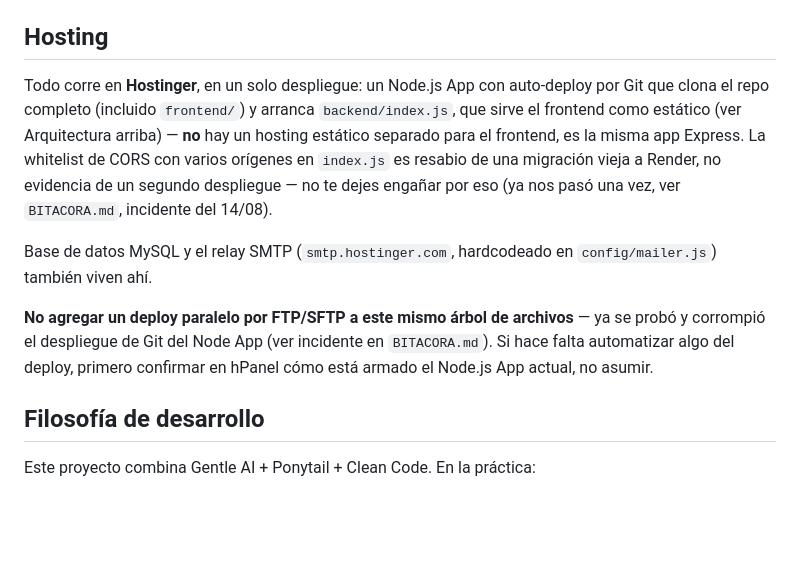
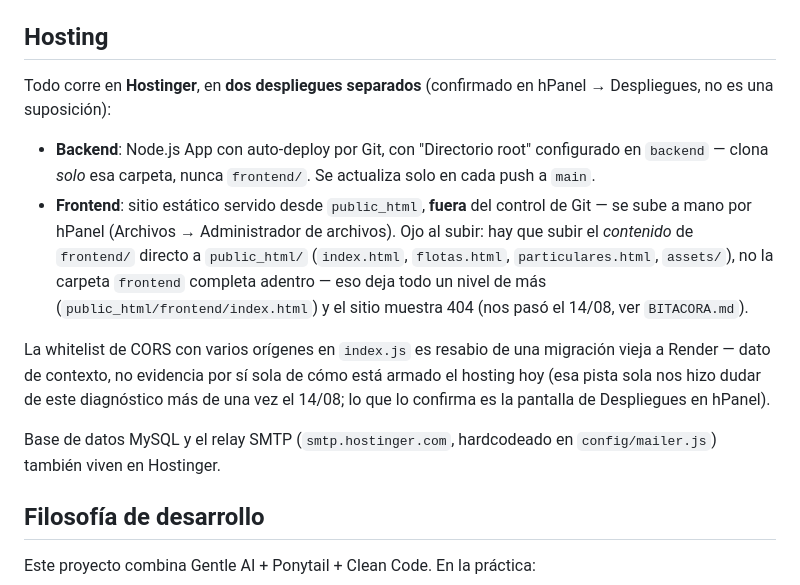
Before and after one commit to Marthinmezaa/cosmos-track, a Markdown page: CLAUDE.md, the part around the change. Drawn GitHub-style; blank space fills up the shorter version.

```diff
--- a/CLAUDE.md
+++ b/CLAUDE.md
@@ -51,11 +51,13 @@ npm run dev       # node --watch index.js (auto-reinicio)
 - `.github/workflows/release-please.yml` — automatiza bumps de versión/releases a partir de Conventional Commits en `main`.
 ## Hosting
 
-Todo corre en **Hostinger**, en un solo despliegue: un Node.js App con auto-deploy por Git que clona el repo completo (incluido `frontend/`) y arranca `backend/index.js`, que sirve el frontend como estático (ver Arquitectura arriba) — **no** hay un hosting estático separado para el frontend, es la misma app Express. La whitelist de CORS con varios orígenes en `index.js` es resabio de una migración vieja a Render, no evidencia de un segundo despliegue — no te dejes engañar por eso (ya nos pasó una vez, ver `BITACORA.md`, incidente del 14/08).
+Todo corre en **Hostinger**, en **dos despliegues separados** (confirmado en hPanel → Despliegues, no es una suposición):
+- **Backend**: Node.js App con auto-deploy por Git, con "Directorio root" configurado en `backend` — clona *solo* esa carpeta, nunca `frontend/`. Se actualiza solo en cada push a `main`.
+- **Frontend**: sitio estático servido desde `public_html`, **fuera** del control de Git — se sube a mano por hPanel (Archivos → Administrador de archivos). Ojo al subir: hay que subir el *contenido* de `frontend/` directo a `public_html/` (`index.html`, `flotas.html`, `particulares.html`, `assets/`), no la carpeta `frontend` completa adentro — eso deja todo un nivel de más (`public_html/frontend/index.html`) y el sitio muestra 404 (nos pasó el 14/08, ver `BITACORA.md`).
 
-Base de datos MySQL y el relay SMTP (`smtp.hostinger.com`, hardcodeado en `config/mailer.js`) también viven ahí.
+La whitelist de CORS con varios orígenes en `index.js` es resabio de una migración vieja a Render — dato de contexto, no evidencia por sí sola de cómo está armado el hosting hoy (esa pista sola nos hizo dudar de este diagnóstico más de una vez el 14/08; lo que lo confirma es la pantalla de Despliegues en hPanel).
 
-**No agregar un deploy paralelo por FTP/SFTP a este mismo árbol de archivos** — ya se probó y corrompió el despliegue de Git del Node App (ver incidente en `BITACORA.md`). Si hace falta automatizar algo del deploy, primero confirmar en hPanel cómo está armado el Node.js App actual, no asumir.
+Base de datos MySQL y el relay SMTP (`smtp.hostinger.com`, hardcodeado en `config/mailer.js`) también viven en Hostinger.
 
 ## Filosofía de desarrollo
 
```
Also changed, not shown: BITACORA.md (+8 -8 lines).
